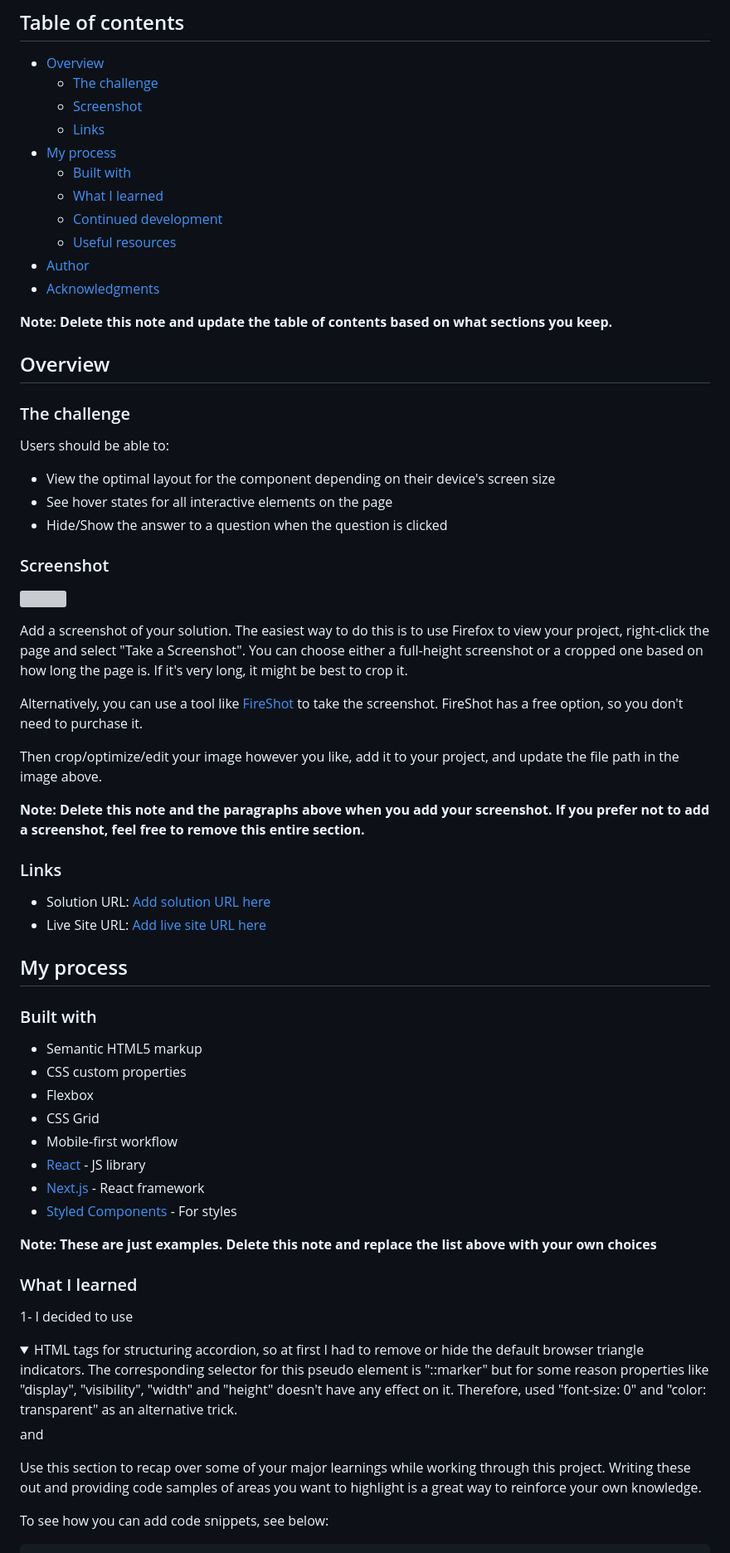
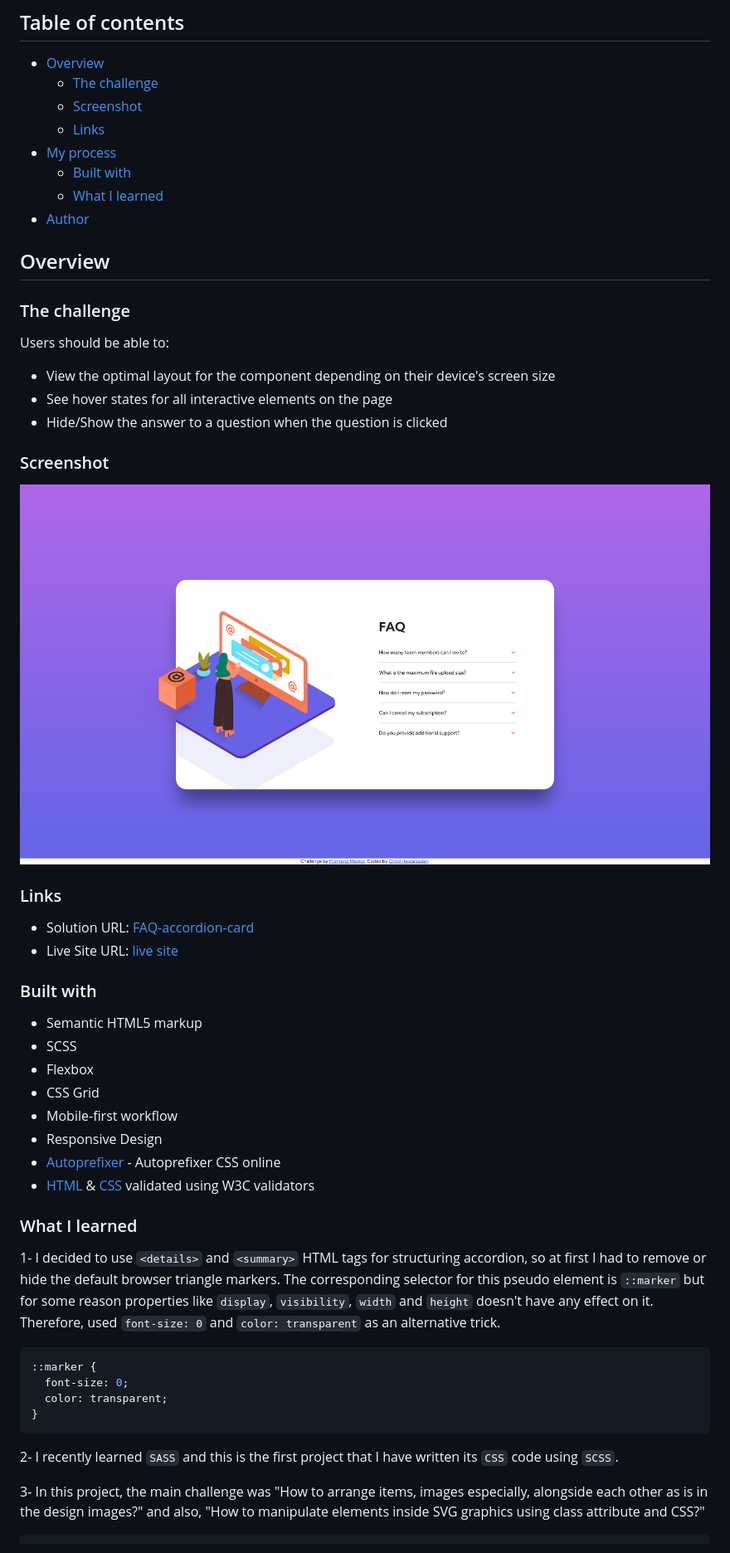
Before and after one commit to Omid-Heidarzadeh/FAQ-accordion-card, a Markdown page: README.md, the part around the change printed below. Shown: that part at 83% size. Drawn GitHub-style; pictures changed too: images/screenshot.png (added); folded sections open; grey boxes are pictures that could not be loaded.

Commit message:
add README file and screenshot

````diff
--- a/README.md
+++ b/README.md
@@ -11,12 +11,7 @@ This is a solution to the [FAQ accordion card challenge on Frontend Mentor](http
 - [My process](#my-process)
   - [Built with](#built-with)
   - [What I learned](#what-i-learned)
-  - [Continued development](#continued-development)
-  - [Useful resources](#useful-resources)
 - [Author](#author)
-- [Acknowledgments](#acknowledgments)
-
-**Note: Delete this note and update the table of contents based on what sections you keep.**
 
 ## Overview
 
@@ -30,42 +25,37 @@ Users should be able to:
 
 ### Screenshot
 
-![](./screenshot.jpg)
-
-Add a screenshot of your solution. The easiest way to do this is to use Firefox to view your project, right-click the page and select "Take a Screenshot". You can choose either a full-height screenshot or a cropped one based on how long the page is. If it's very long, it might be best to crop it.
-
-Alternatively, you can use a tool like [FireShot](https://getfireshot.com/) to take the screenshot. FireShot has a free option, so you don't need to purchase it.
-
-Then crop/optimize/edit your image however you like, add it to your project, and update the file path in the image above.
-
-**Note: Delete this note and the paragraphs above when you add your screenshot. If you prefer not to add a screenshot, feel free to remove this entire section.**
+![](./images/screenshot.png)
 
 ### Links
 
-- Solution URL: [Add solution URL here](https://your-solution-url.com)
-- Live Site URL: [Add live site URL here](https://your-live-site-url.com)
-
-## My process
+- Solution URL: [FAQ-accordion-card](https://github.com/Omid-Heidarzadeh/FAQ-accordion-card/tree/main)
+- Live Site URL: [live site](https://omid-heidarzadeh.github.io/FAQ-accordion-card/)
 
 ### Built with
 
 - Semantic HTML5 markup
-- CSS custom properties
+- SCSS
 - Flexbox
 - CSS Grid
 - Mobile-first workflow
-- [React](https://reactjs.org/) - JS library
-- [Next.js](https://nextjs.org/) - React framework
-- [Styled Components](https://styled-components.com/) - For styles
-
-**Note: These are just examples. Delete this note and replace the list above with your own choices**
+- Responsive Design
+- [Autoprefixer](https://autoprefixer.github.io/) - Autoprefixer CSS online
+- [HTML](https://validator.w3.org/) & [CSS](https://jigsaw.w3.org/css-validator/) validated using W3C validators
 
 ### What I learned
 
-1- I decided to use <details> and <summary> HTML tags for structuring accordion, so at first I had to remove or hide the default browser triangle indicators. The corresponding selector for this pseudo element is "::marker" but for some reason properties like "display", "visibility", "width" and "height" doesn't have any effect on it. Therefore, used "font-size: 0" and "color: transparent" as an alternative trick.
+1- I decided to use `<details>` and `<summary>` HTML tags for structuring accordion, so at first I had to remove or hide the default browser triangle markers. The corresponding selector for this pseudo element is `::marker` but for some reason properties like `display`, `visibility`, `width` and `height` doesn't have any effect on it. Therefore, used `font-size: 0` and `color: transparent` as an alternative trick.
 
-Use this section to recap over some of your major learnings while working through this project. Writing these out and providing code samples of areas you want to highlight is a great way to reinforce your own knowledge.
+```CSS
+::marker {
+  font-size: 0;
+  color: transparent;
+}
+```
 
-To see how you can add code snippets, see below:
+2- I recently learned `SASS` and this is the first project that I have written its `CSS` code using `SCSS`.
+
+3- In this project, the main challenge was "How to arrange items, images especially, alongside each other as is in the design images?" and also, "How to manipulate elements inside SVG graphics using class attribute and CSS?"
 
 ```html
````
Also changed, not shown: other parts of README.md (+29 -35 lines).
